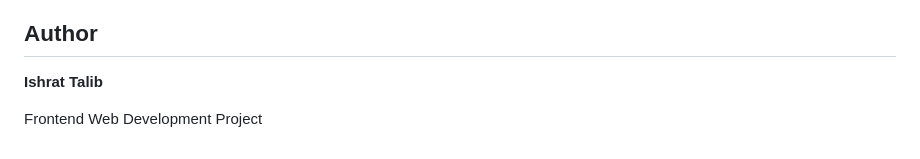
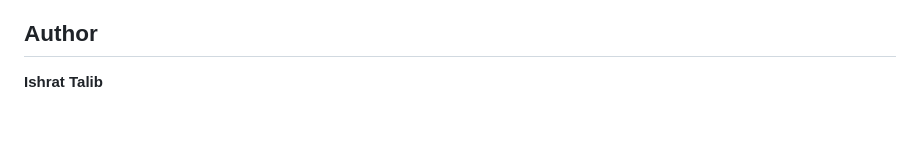
Before and after one commit to Ishratalib/NewsLetterCard, a Markdown page: README.md, the part around the change. GitHub-like rendering; blank space fills up the shorter version.

```diff
--- a/README.md
+++ b/README.md
@@ -257,5 +257,3 @@ This project was built to practice:
 ## Author
 
 **Ishrat Talib**
-
-Frontend Web Development Project
```
